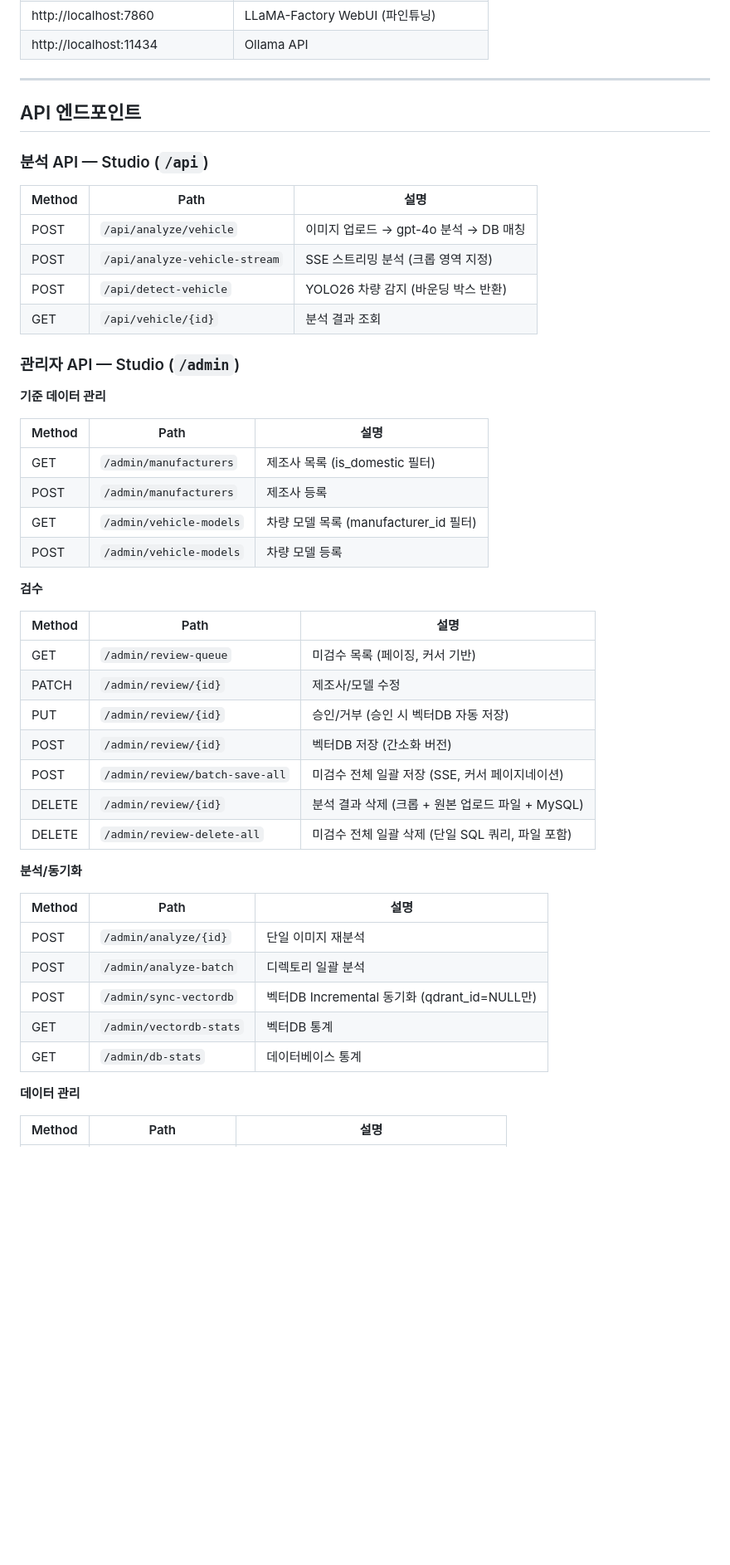
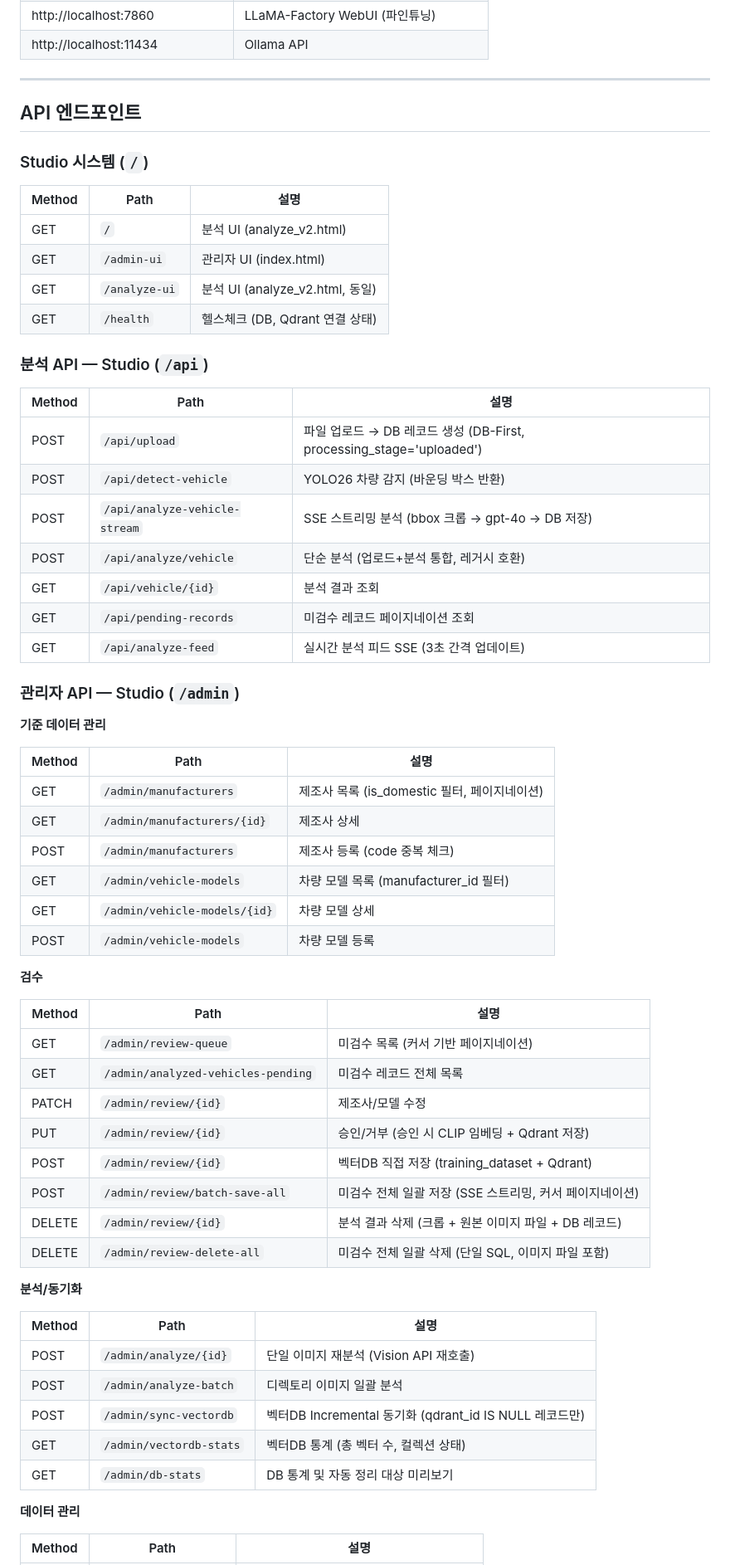
Before and after one commit to gjwnssud/reeve, a Markdown page: README.md, the part around one of its changes. Shown at 83% size. Rendered like a GitHub page; blank space fills up the shorter version.

Commit message:
docs: README.md, ASYNC_USAGE.md 업데이트

```diff
--- a/README.md
+++ b/README.md
@@ -390,14 +399,26 @@ docker/identifier/linux/
 
 ## API 엔드포인트
 
+### Studio 시스템 (`/`)
+
+| Method | Path | 설명 |
+|--------|------|------|
+| GET | `/` | 분석 UI (analyze_v2.html) |
+| GET | `/admin-ui` | 관리자 UI (index.html) |
+| GET | `/analyze-ui` | 분석 UI (analyze_v2.html, 동일) |
+| GET | `/health` | 헬스체크 (DB, Qdrant 연결 상태) |
+
 ### 분석 API — Studio (`/api`)
 
 | Method | Path | 설명 |
 |--------|------|------|
-| POST | `/api/analyze/vehicle` | 이미지 업로드 → gpt-4o 분석 → DB 매칭 |
-| POST | `/api/analyze-vehicle-stream` | SSE 스트리밍 분석 (크롭 영역 지정) |
+| POST | `/api/upload` | 파일 업로드 → DB 레코드 생성 (DB-First, processing_stage='uploaded') |
 | POST | `/api/detect-vehicle` | YOLO26 차량 감지 (바운딩 박스 반환) |
+| POST | `/api/analyze-vehicle-stream` | SSE 스트리밍 분석 (bbox 크롭 → gpt-4o → DB 저장) |
+| POST | `/api/analyze/vehicle` | 단순 분석 (업로드+분석 통합, 레거시 호환) |
 | GET | `/api/vehicle/{id}` | 분석 결과 조회 |
+| GET | `/api/pending-records` | 미검수 레코드 페이지네이션 조회 |
+| GET | `/api/analyze-feed` | 실시간 분석 피드 SSE (3초 간격 업데이트) |
 
 ### 관리자 API — Studio (`/admin`)
 
@@ -405,32 +426,35 @@ docker/identifier/linux/
 
 | Method | Path | 설명 |
 |--------|------|------|
-| GET | `/admin/manufacturers` | 제조사 목록 (is_domestic 필터) |
-| POST | `/admin/manufacturers` | 제조사 등록 |
+| GET | `/admin/manufacturers` | 제조사 목록 (is_domestic 필터, 페이지네이션) |
+| GET | `/admin/manufacturers/{id}` | 제조사 상세 |
+| POST | `/admin/manufacturers` | 제조사 등록 (code 중복 체크) |
 | GET | `/admin/vehicle-models` | 차량 모델 목록 (manufacturer_id 필터) |
+| GET | `/admin/vehicle-models/{id}` | 차량 모델 상세 |
 | POST | `/admin/vehicle-models` | 차량 모델 등록 |
 
 **검수**
 
 | Method | Path | 설명 |
 |--------|------|------|
-| GET | `/admin/review-queue` | 미검수 목록 (페이징, 커서 기반) |
+| GET | `/admin/review-queue` | 미검수 목록 (커서 기반 페이지네이션) |
+| GET | `/admin/analyzed-vehicles-pending` | 미검수 레코드 전체 목록 |
 | PATCH | `/admin/review/{id}` | 제조사/모델 수정 |
-| PUT | `/admin/review/{id}` | 승인/거부 (승인 시 벡터DB 자동 저장) |
-| POST | `/admin/review/{id}` | 벡터DB 저장 (간소화 버전) |
-| POST | `/admin/review/batch-save-all` | 미검수 전체 일괄 저장 (SSE, 커서 페이지네이션) |
-| DELETE | `/admin/review/{id}` | 분석 결과 삭제 (크롭 + 원본 업로드 파일 + MySQL) |
-| DELETE | `/admin/review-delete-all` | 미검수 전체 일괄 삭제 (단일 SQL 쿼리, 파일 포함) |
+| PUT | `/admin/review/{id}` | 승인/거부 (승인 시 CLIP 임베딩 + Qdrant 저장) |
+| POST | `/admin/review/{id}` | 벡터DB 직접 저장 (training_dataset + Qdrant) |
+| POST | `/admin/review/batch-save-all` | 미검수 전체 일괄 저장 (SSE 스트리밍, 커서 페이지네이션) |
+| DELETE | `/admin/review/{id}` | 분석 결과 삭제 (크롭 + 원본 이미지 파일 + DB 레코드) |
+| DELETE | `/admin/review-delete-all` | 미검수 전체 일괄 삭제 (단일 SQL, 이미지 파일 포함) |
 
 **분석/동기화**
 
 | Method | Path | 설명 |
 |--------|------|------|
-| POST | `/admin/analyze/{id}` | 단일 이미지 재분석 |
-| POST | `/admin/analyze-batch` | 디렉토리 일괄 분석 |
-| POST | `/admin/sync-vectordb` | 벡터DB Incremental 동기화 (qdrant_id=NULL만) |
-| GET | `/admin/vectordb-stats` | 벡터DB 통계 |
-| GET | `/admin/db-stats` | 데이터베이스 통계 |
+| POST | `/admin/analyze/{id}` | 단일 이미지 재분석 (Vision API 재호출) |
+| POST | `/admin/analyze-batch` | 디렉토리 이미지 일괄 분석 |
+| POST | `/admin/sync-vectordb` | 벡터DB Incremental 동기화 (qdrant_id IS NULL 레코드만) |
+| GET | `/admin/vectordb-stats` | 벡터DB 통계 (총 벡터 수, 컬렉션 상태) |
+| GET | `/admin/db-stats` | DB 통계 및 자동 정리 대상 미리보기 |
 
 **데이터 관리**
 
```
Also changed, not shown: other parts of README.md (+48 -25 lines), docs/ASYNC_USAGE.md (+11 -6 lines).
